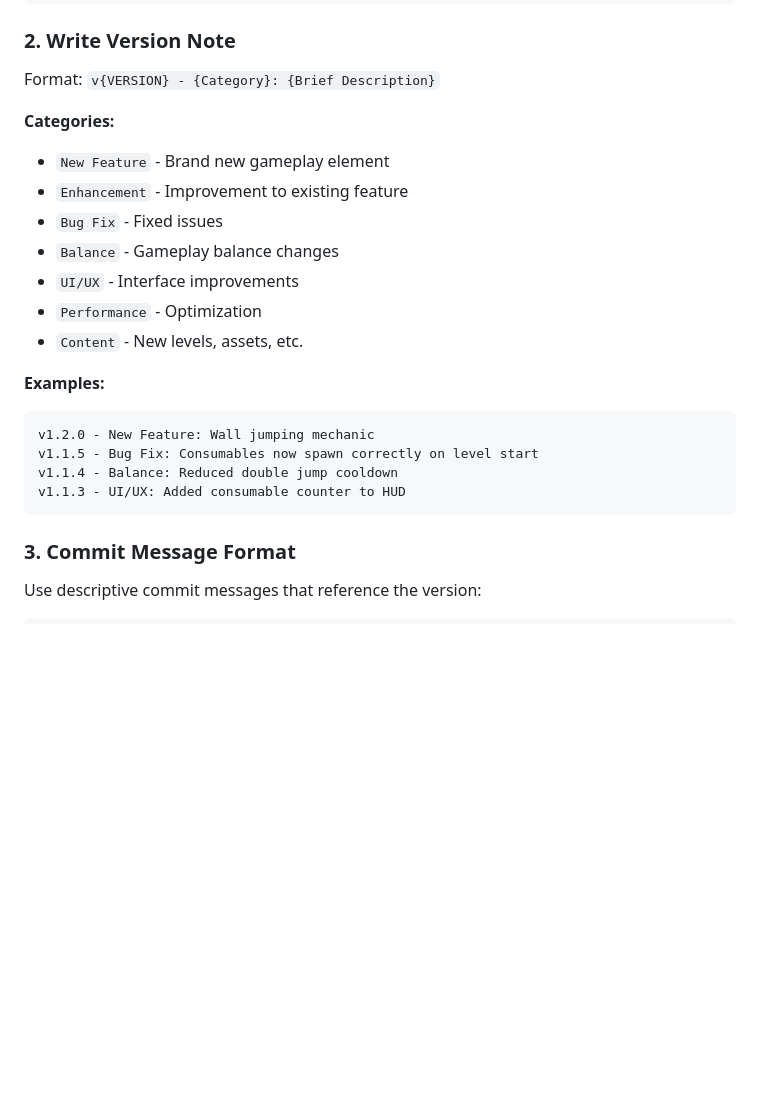
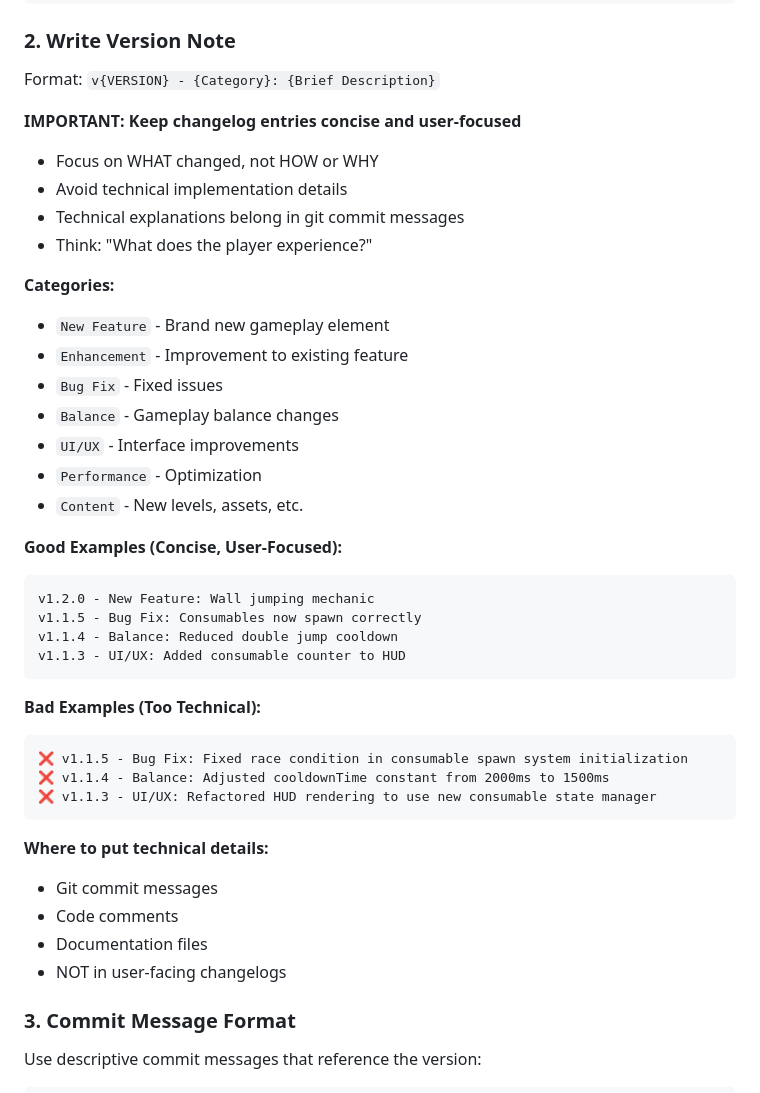
Before and after one commit to ninjaboy/jumper-game, a Markdown page: VERSION_PROTOCOL.md, the part around the change. GitHub-like rendering; blank space fills up the shorter version.

Commit message:
Docs: Clarify changelog should be concise and user-focused
Updated VERSION_PROTOCOL.md to emphasize:
- Changelogs should focus on WHAT changed (user experience)
- Avoid technical implementation details
- Technical details belong in git commits, not changelogs
- Added good vs bad examples

This ensures changelogs remain clear and accessible to players
while detailed technical info stays in appropriate places.

🤖 Generated with Claude Code

Co-Authored-By: Claude <noreply@anthropic.com>

````diff
--- a/VERSION_PROTOCOL.md
+++ b/VERSION_PROTOCOL.md
@@ -29,6 +29,12 @@ constructor() {
 ### 2. Write Version Note
 Format: `v{VERSION} - {Category}: {Brief Description}`
 
+**IMPORTANT: Keep changelog entries concise and user-focused**
+- Focus on WHAT changed, not HOW or WHY
+- Avoid technical implementation details
+- Technical explanations belong in git commit messages
+- Think: "What does the player experience?"
+
 **Categories:**
 - `New Feature` - Brand new gameplay element
 - `Enhancement` - Improvement to existing feature
@@ -38,13 +44,26 @@ Format: `v{VERSION} - {Category}: {Brief Description}`
 - `Performance` - Optimization
 - `Content` - New levels, assets, etc.
 
-**Examples:**
+**Good Examples (Concise, User-Focused):**
 ```
 v1.2.0 - New Feature: Wall jumping mechanic
-v1.1.5 - Bug Fix: Consumables now spawn correctly on level start
+v1.1.5 - Bug Fix: Consumables now spawn correctly
 v1.1.4 - Balance: Reduced double jump cooldown
 v1.1.3 - UI/UX: Added consumable counter to HUD
 ```
+
+**Bad Examples (Too Technical):**
+```
+❌ v1.1.5 - Bug Fix: Fixed race condition in consumable spawn system initialization
+❌ v1.1.4 - Balance: Adjusted cooldownTime constant from 2000ms to 1500ms
+❌ v1.1.3 - UI/UX: Refactored HUD rendering to use new consumable state manager
+```
+
+**Where to put technical details:**
+- Git commit messages
+- Code comments
+- Documentation files
+- NOT in user-facing changelogs
 
 ### 3. Commit Message Format
 Use descriptive commit messages that reference the version:
````
